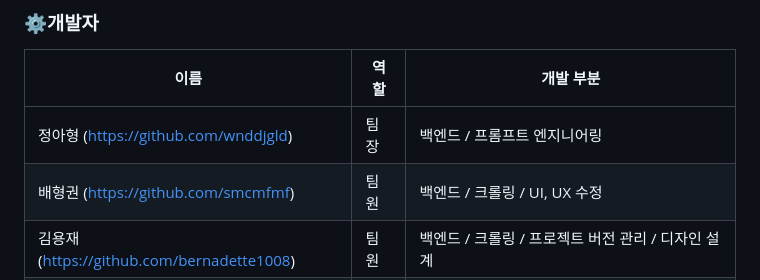
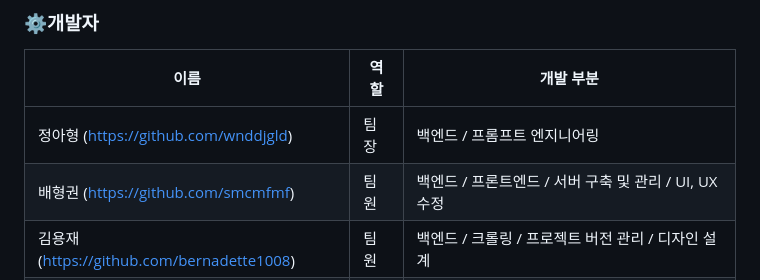
Before and after one commit to moodtrip/moodtrip, a Markdown page: README.md, the part around the change. GitHub-like rendering.

```diff
--- a/README.md
+++ b/README.md
@@ -93,7 +93,7 @@ MOODTRIP은 사용자의 **감정 또는 상황을 입력받아**, 로컬 LLM(Ol
 | 이름                                      | 역할 | 개발 부분                  |
 |-----------------------------------------|----|------------------------|
 | 정아형 (https://github.com/wnddjgld)       | 팀장 | 백엔드 / 프롬프트 엔지니어링       |
-| 배형권 (https://github.com/smcmfmf)        | 팀원 | 백엔드 / 크롤링 / UI, UX 수정  |
+| 배형권 (https://github.com/smcmfmf)        | 팀원 | 백엔드 / 프론트엔드 / 서버 구축 및 관리 / UI, UX 수정  |
 | 김용재 (https://github.com/bernadette1008) | 팀원 | 백엔드 / 크롤링 / 프로젝트 버전 관리 / 디자인 설계 |
 | 윤준석 (https://github.com/Emto0103)       | 팀원 | 프론트엔드 / 디자인 수정         |
 ---
```
